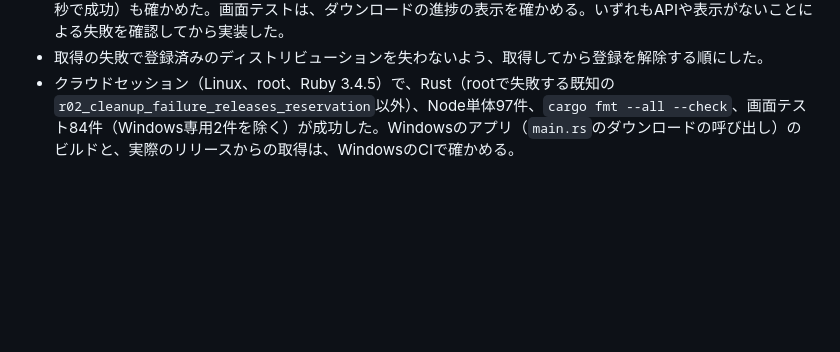
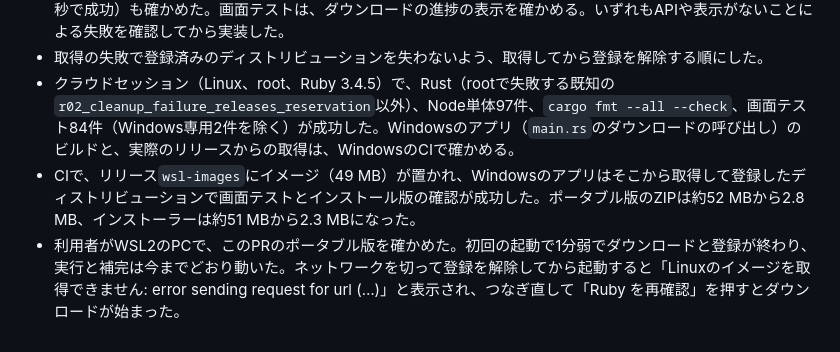
Before and after one commit to yu-suke0919/atcoder-ruby-ide, a Markdown page: docs/verification.md, the part around the change. Drawn GitHub-style; blank space fills up the shorter version.

Commit message:
docs: record the C3c checks
Co-Authored-By: Claude Opus 5.5 <noreply@anthropic.com>
Claude-Session: https://claude.ai/code/session_01NtsB3wADfo77HyUM7EMpcg

```diff
--- a/docs/verification.md
+++ b/docs/verification.md
@@ -660,3 +660,5 @@ after 8 s timeout: sleeps, timeout groups: 0, 0
 - 失敗するテストを先に用意した。`tests/wsl.rs`は、`wsl.exe`の代わりのスクリプトで、登録がないときだけイメージを取得してデータフォルダーへ置き、登録の後（失敗しても）消すこと、取得に失敗したら登録しないことを確かめる。取得は、ローカルのHTTPサーバーで、転送を追うこと・進捗・SHA-256の不一致・HTTPのエラー・受信の停止を確かめる。受信の停止の上限は1回の受信ごとで、全体の時間ではないこと（全体1.2秒・上限1秒で成功）も確かめた。画面テストは、ダウンロードの進捗の表示を確かめる。いずれもAPIや表示がないことによる失敗を確認してから実装した。
 - 取得の失敗で登録済みのディストリビューションを失わないよう、取得してから登録を解除する順にした。
 - クラウドセッション（Linux、root、Ruby 3.4.5）で、Rust（rootで失敗する既知の`r02_cleanup_failure_releases_reservation`以外）、Node単体97件、`cargo fmt --all --check`、画面テスト84件（Windows専用2件を除く）が成功した。Windowsのアプリ（`main.rs`のダウンロードの呼び出し）のビルドと、実際のリリースからの取得は、WindowsのCIで確かめる。
+- CIで、リリース`wsl-images`にイメージ（49 MB）が置かれ、Windowsのアプリはそこから取得して登録したディストリビューションで画面テストとインストール版の確認が成功した。ポータブル版のZIPは約52 MBから2.8 MB、インストーラーは約51 MBから2.3 MBになった。
+- 利用者がWSL2のPCで、このPRのポータブル版を確かめた。初回の起動で1分弱でダウンロードと登録が終わり、実行と補完は今までどおり動いた。ネットワークを切って登録を解除してから起動すると「Linuxのイメージを取得できません: error sending request for url (…)」と表示され、つなぎ直して「Ruby を再確認」を押すとダウンロードが始まった。
```
